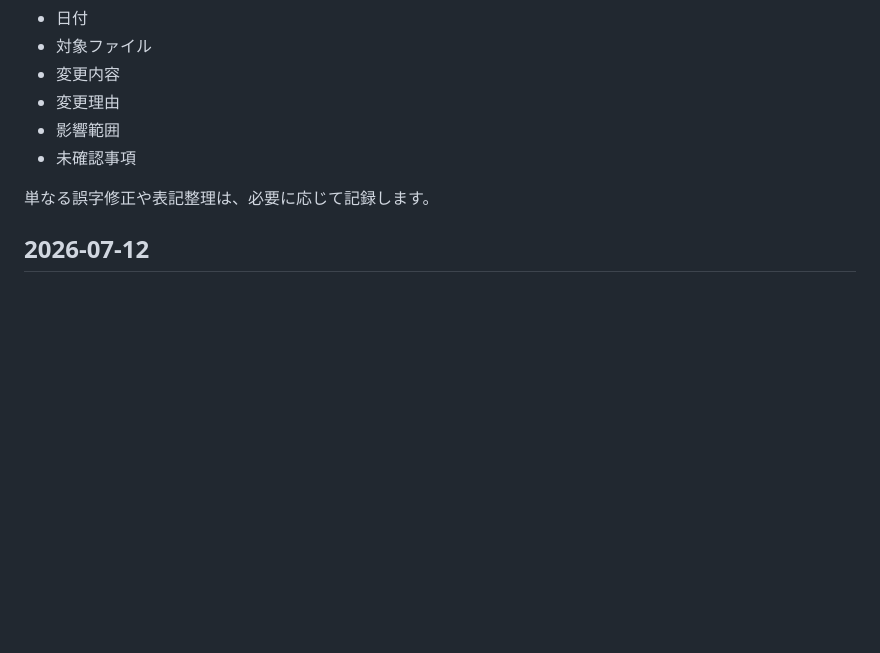
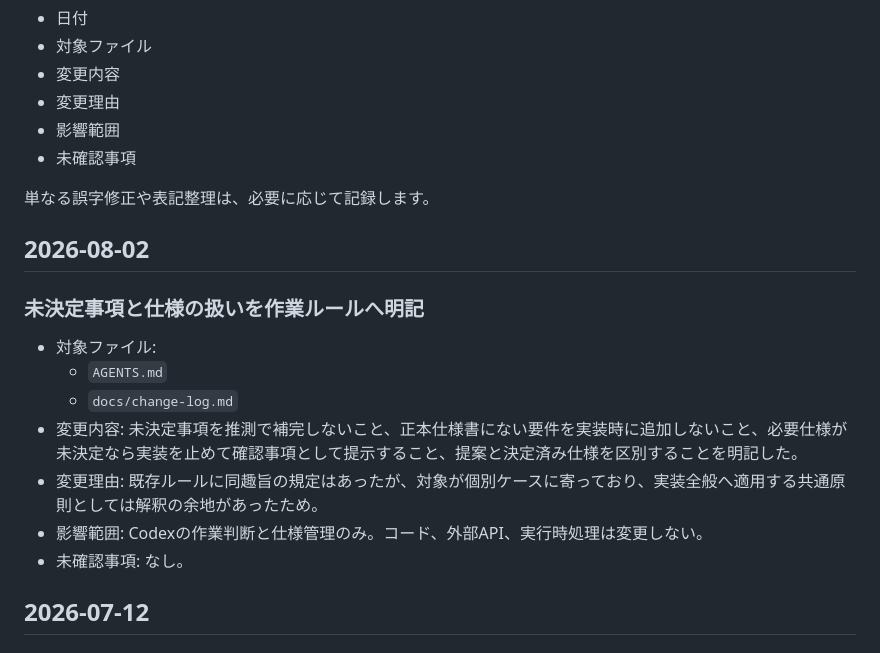
Before and after one commit to yuki-13ya/memo-workflow, a Markdown page: docs/change-log.md, the part around the change. GitHub-like rendering; blank space fills up the shorter version.

Commit message:
docs: 未決定事項の扱いを明記

```diff
--- a/docs/change-log.md
+++ b/docs/change-log.md
@@ -14,6 +14,18 @@
 - 未確認事項
 
 単なる誤字修正や表記整理は、必要に応じて記録します。
+
+## 2026-08-02
+
+### 未決定事項と仕様の扱いを作業ルールへ明記
+
+- 対象ファイル:
+  - `AGENTS.md`
+  - `docs/change-log.md`
+- 変更内容: 未決定事項を推測で補完しないこと、正本仕様書にない要件を実装時に追加しないこと、必要仕様が未決定なら実装を止めて確認事項として提示すること、提案と決定済み仕様を区別することを明記した。
+- 変更理由: 既存ルールに同趣旨の規定はあったが、対象が個別ケースに寄っており、実装全般へ適用する共通原則としては解釈の余地があったため。
+- 影響範囲: Codexの作業判断と仕様管理のみ。コード、外部API、実行時処理は変更しない。
+- 未確認事項: なし。
 
 ## 2026-07-12
 
```
Also changed, not shown: AGENTS.md (+9 -0 lines).
